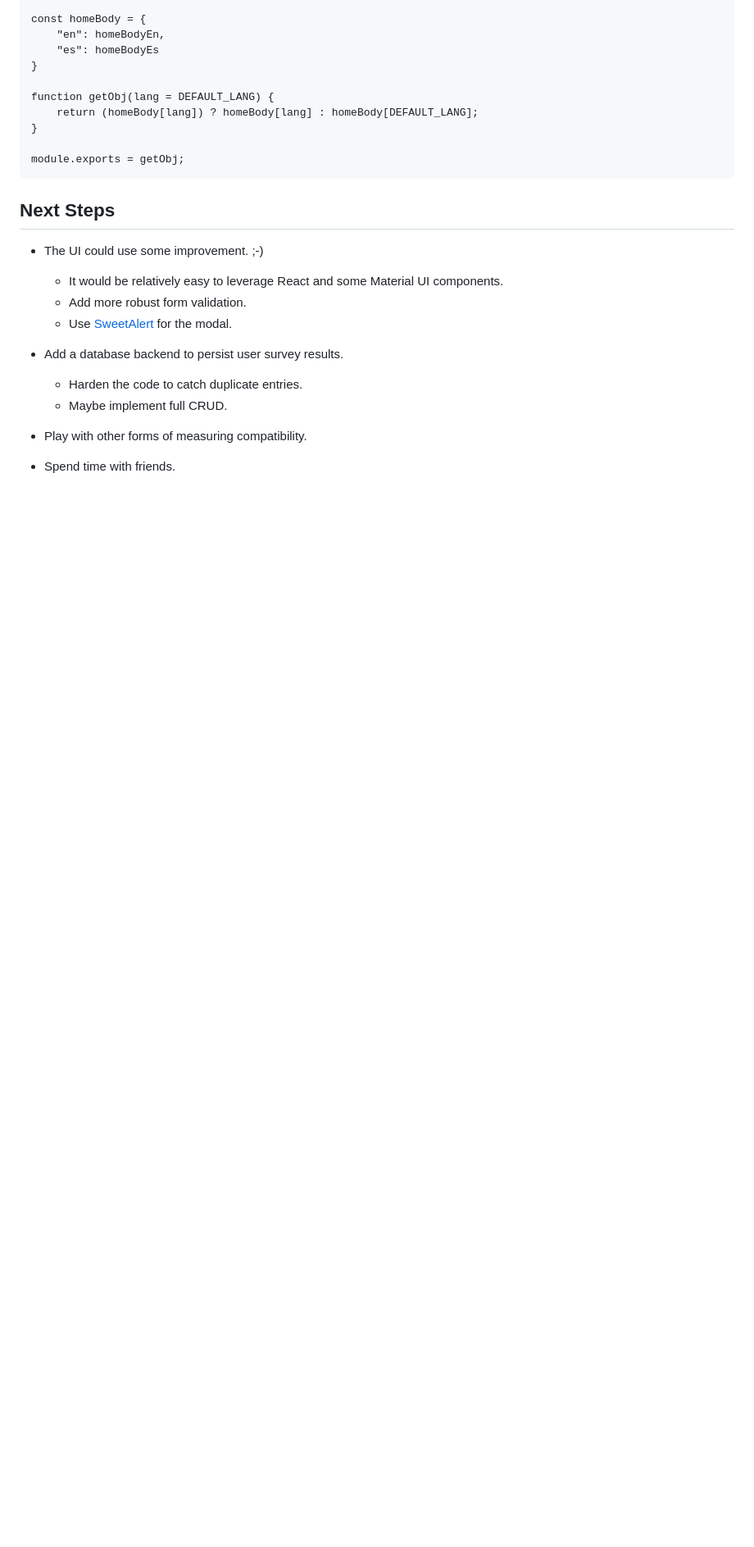
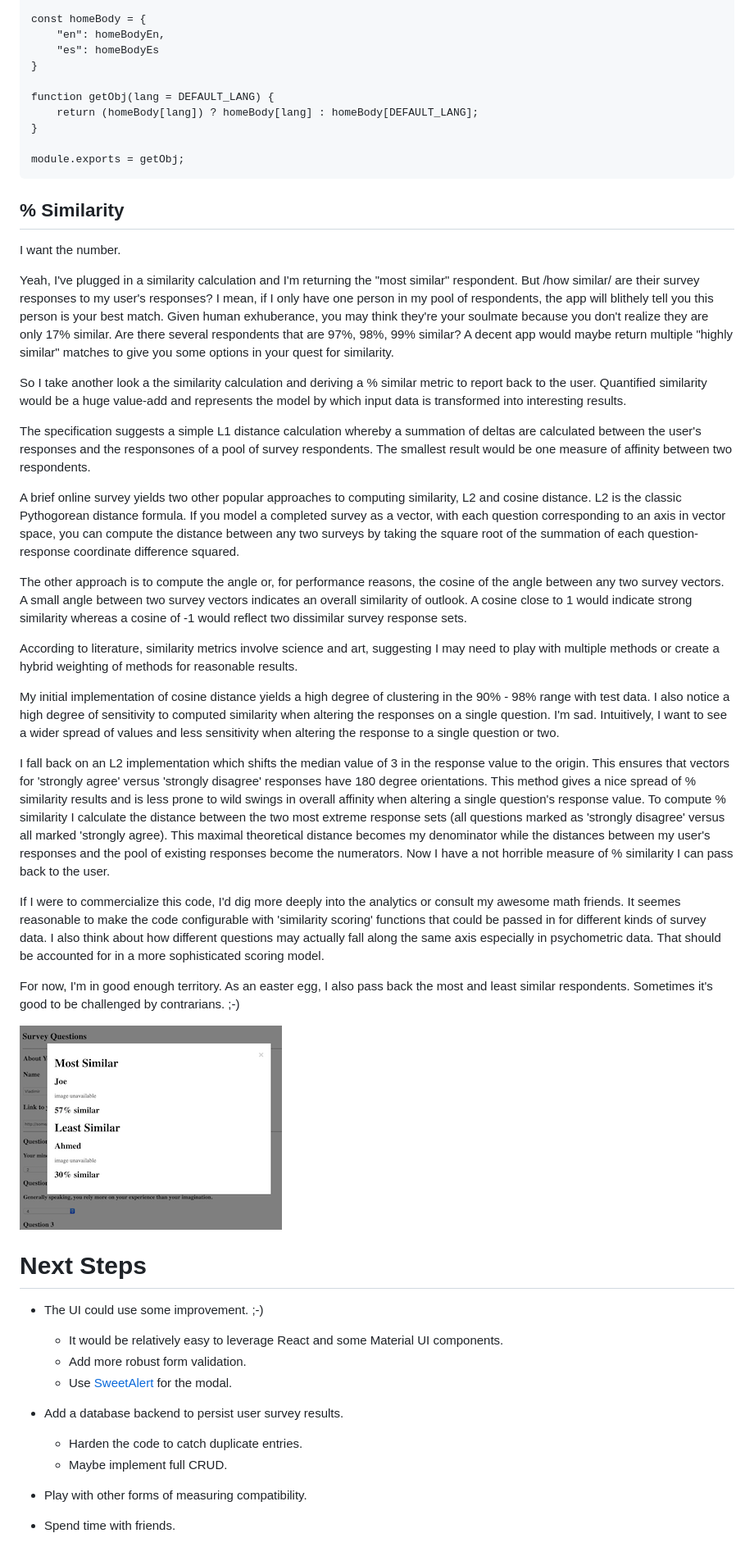
Before and after one commit to zenglenn42/utbc2019-hw-13-doppelganger, a Markdown page: README.md, the part around the change printed below. Shown: that part at 82% size. Rendered like a GitHub page; pictures changed too: docs/img/ui-percent-similar.png (added); blank space fills up the shorter version.

Commit message:
blogify similarity calculation in readme

````diff
--- a/README.md
+++ b/README.md
@@ -400,7 +411,33 @@ function getObj(lang = DEFAULT_LANG) {
 module.exports = getObj;
 ```
 
-## Next Steps
+## % Similarity
+
+I want the number.
+
+Yeah, I've plugged in a similarity calculation and I'm returning the "most similar" respondent.  But /how similar/ are their survey responses to my user's responses?  I mean, if I only have one person in my pool of respondents, the app will blithely tell you this person is your best match.  Given human exhuberance, you may think they're your soulmate because you don't realize they are only 17% similar.  Are there several respondents that are 97%, 98%, 99% similar?  A decent app would maybe return multiple "highly similar" matches to give you some options in your quest for similarity.
+
+So I take another look a the similarity calculation and deriving a % similar metric to report back to the user.  Quantified similarity would be a huge value-add and represents the model by which input data is transformed into interesting results.
+
+The specification suggests a simple L1 distance calculation whereby a summation of deltas are calculated between the user's responses and the responsones of a pool of survey respondents.  The smallest result would be one measure of affinity between two respondents.
+
+A brief online survey yields two other popular approaches to computing similarity, L2 and cosine distance.  L2 is the classic Pythogorean distance formula.  If you model a completed survey as a vector, with each question corresponding to an axis in vector space, you can compute the distance between any two surveys by taking the square root of the summation of each question-response coordinate difference squared.
+
+The other approach is to compute the angle or, for performance reasons, the cosine of the angle between any two survey vectors.  A small angle between two survey vectors indicates an overall similarity of outlook.  A cosine close to 1 would indicate strong similarity whereas a cosine of -1 would reflect two dissimilar survey response sets.
+
+According to literature, similarity metrics involve science and art, suggesting I may need to play with multiple methods or create a hybrid weighting of methods for reasonable results.
+
+My initial implementation of cosine distance yields a high degree of clustering in the 90% - 98% range with test data.  I also notice a high degree of sensitivity to computed similarity when altering the responses on a single question.  I'm sad.  Intuitively, I want to see a wider spread of values and less sensitivity when altering the response to a single question or two.
+
+I fall back on an L2 implementation which shifts the median value of 3 in the response value to the origin.  This ensures that vectors for 'strongly agree' versus 'strongly disagree' responses have 180 degree orientations.  This method gives a nice spread of % similarity results and is less prone to wild swings in overall affinity when altering a single question's response value.  To compute % similarity I calculate the distance between the two most extreme response sets (all questions marked as 'strongly disagree' versus all marked 'strongly agree).  This maximal theoretical distance becomes my denominator while the distances between my user's responses and the pool of existing responses become the numerators.  Now I have a not horrible measure of % similarity I can pass back to the user.
+
+If I were to commercialize this code, I'd dig more deeply into the analytics or consult my awesome math friends. It seemes reasonable to make the code configurable with 'similarity scoring' functions that could be passed in for different kinds of survey data.  I also think about how different questions may actually fall along the same axis especially in psychometric data.  That should be accounted for in a more sophisticated scoring model.
+
+For now, I'm in good enough territory.  As an easter egg, I also pass back the most and least similar respondents.  Sometimes it's good to be challenged by contrarians. ;-)
+
+![alt](docs/img/ui-percent-similar.png)
+
+# Next Steps
 
 * The UI could use some improvement. ;-)
     * It would be relatively easy to leverage React and some Material UI components.
````
Also changed, not shown: other parts of README.md (+15 -4 lines), 2 other files.
